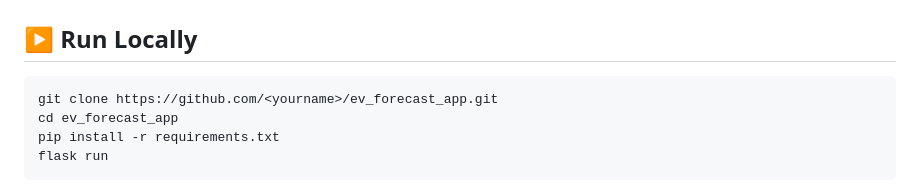
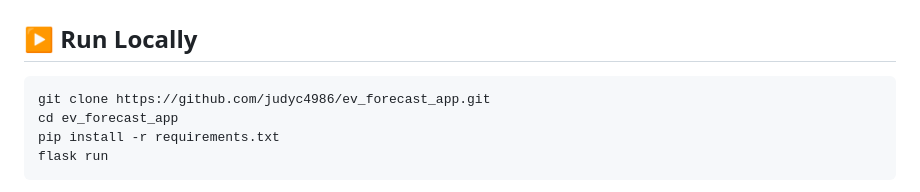
Before and after one commit to judyc4986/ev_forecast_app, a Markdown page: README.md, the part around the change. Rendered like a GitHub page.

````diff
--- a/README.md
+++ b/README.md
@@ -102,7 +102,7 @@ ev_forecast_app/
 ## ▶️ Run Locally
 
 ```bash
-git clone https://github.com/<yourname>/ev_forecast_app.git
+git clone https://github.com/judyc4986/ev_forecast_app.git
 cd ev_forecast_app
 pip install -r requirements.txt
 flask run
````
